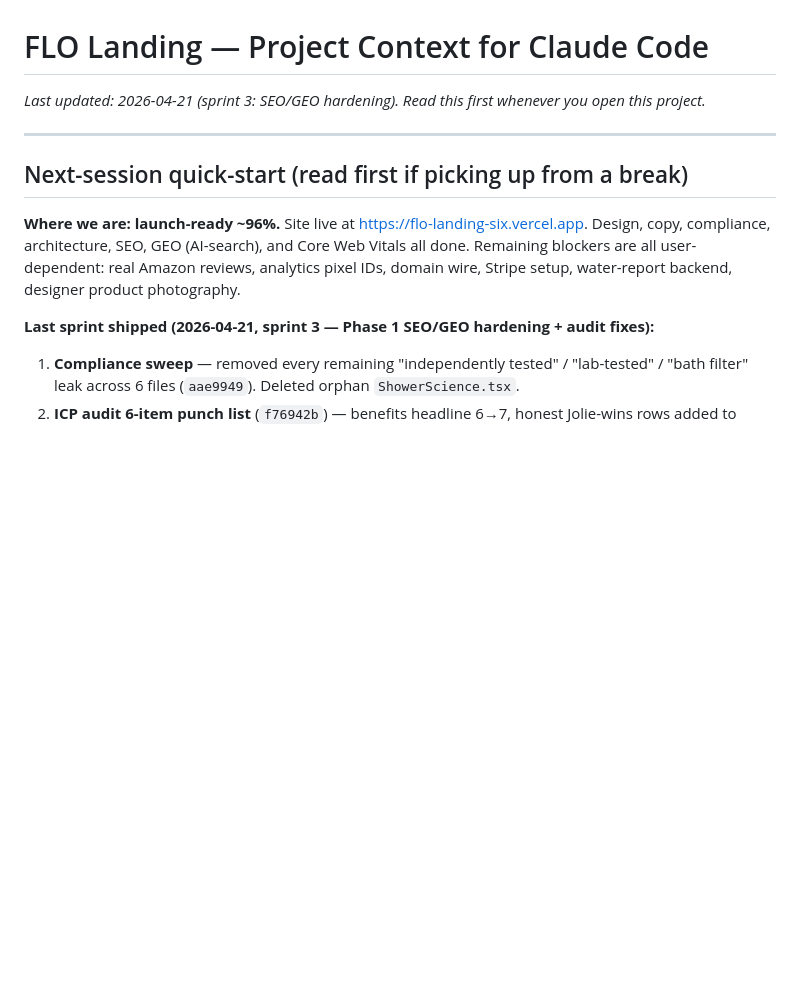
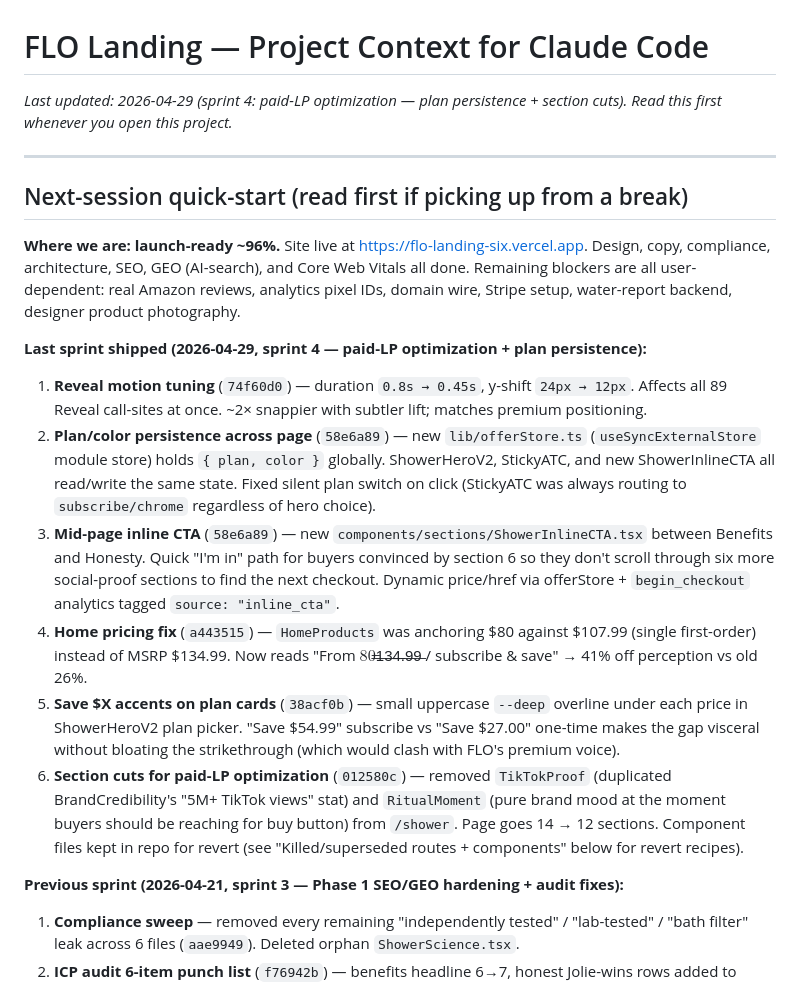
Before and after one commit to Botsmithgo/flo-landing, a Markdown page: CLAUDE.md, the part around one of its changes. Rendered like a GitHub page; blank space fills up the shorter version.

```diff
--- a/CLAUDE.md
+++ b/CLAUDE.md
@@ -1,6 +1,6 @@
 # FLO Landing — Project Context for Claude Code
 
-_Last updated: 2026-04-21 (sprint 3: SEO/GEO hardening). Read this first whenever you open this project._
+_Last updated: 2026-04-29 (sprint 4: paid-LP optimization — plan persistence + section cuts). Read this first whenever you open this project._
 
 ---
 
@@ -8,7 +8,15 @@ _Last updated: 2026-04-21 (sprint 3: SEO/GEO hardening). Read this first wheneve
 
 **Where we are:** **launch-ready ~96%.** Site live at https://flo-landing-six.vercel.app. Design, copy, compliance, architecture, SEO, GEO (AI-search), and Core Web Vitals all done. Remaining blockers are all user-dependent: real Amazon reviews, analytics pixel IDs, domain wire, Stripe setup, water-report backend, designer product photography.
 
-**Last sprint shipped (2026-04-21, sprint 3 — Phase 1 SEO/GEO hardening + audit fixes):**
+**Last sprint shipped (2026-04-29, sprint 4 — paid-LP optimization + plan persistence):**
+1. **Reveal motion tuning** (`74f60d0`) — duration `0.8s → 0.45s`, y-shift `24px → 12px`. Affects all 89 Reveal call-sites at once. ~2× snappier with subtler lift; matches premium positioning.
+2. **Plan/color persistence across page** (`58e6a89`) — new `lib/offerStore.ts` (`useSyncExternalStore` module store) holds `{ plan, color }` globally. ShowerHeroV2, StickyATC, and new ShowerInlineCTA all read/write the same state. Fixed silent plan switch on click (StickyATC was always routing to `subscribe/chrome` regardless of hero choice).
+3. **Mid-page inline CTA** (`58e6a89`) — new `components/sections/ShowerInlineCTA.tsx` between Benefits and Honesty. Quick "I'm in" path for buyers convinced by section 6 so they don't scroll through six more social-proof sections to find the next checkout. Dynamic price/href via offerStore + `begin_checkout` analytics tagged `source: "inline_cta"`.
+4. **Home pricing fix** (`a443515`) — `HomeProducts` was anchoring $80 against $107.99 (single first-order) instead of MSRP $134.99. Now reads "From $80 ̶$̶1̶3̶4̶.̶9̶9̶ / subscribe & save" → 41% off perception vs old 26%.
+5. **Save $X accents on plan cards** (`38acf0b`) — small uppercase `--deep` overline under each price in ShowerHeroV2 plan picker. "Save $54.99" subscribe vs "Save $27.00" one-time makes the gap visceral without bloating the strikethrough (which would clash with FLO's premium voice).
+6. **Section cuts for paid-LP optimization** (`012580c`) — removed `TikTokProof` (duplicated BrandCredibility's "5M+ TikTok views" stat) and `RitualMoment` (pure brand mood at the moment buyers should be reaching for buy button) from `/shower`. Page goes 14 → 12 sections. Component files kept in repo for revert (see "Killed/superseded routes + components" below for revert recipes).
+
+**Previous sprint (2026-04-21, sprint 3 — Phase 1 SEO/GEO hardening + audit fixes):**
 1. **Compliance sweep** — removed every remaining "independently tested" / "lab-tested" / "bath filter" leak across 6 files (`aae9949`). Deleted orphan `ShowerScience.tsx`.
 2. **ICP audit 6-item punch list** (`f76942b`) — benefits headline 6→7, honest Jolie-wins rows added to comparison, stat alignment, #offer anchor fix, RitualMoment copy rewrite, express-pay icons bumped 15%.
 3. **SEO/GEO Tier 1 buildout** — 9 commits shipping: `lib/site.ts` centralizing SITE_URL via env var, per-route OG+Twitter on /shower and /about, full Organization schema (description/founding/address/contact), AI-crawler-explicit robots.txt (14 AI bots), WebSite+Breadcrumb+HowTo schemas, `/llms.txt` brand digest, Product schema with MerchantReturnPolicy+ShippingDetails, FAQ `<h3>` wrappers for rich-snippet parser, image optimization flipped back ON (AVIF/WebP served, 3MB hero JPGs → ~200KB).
```
Also changed, not shown: other parts of CLAUDE.md (+23 -8 lines).
